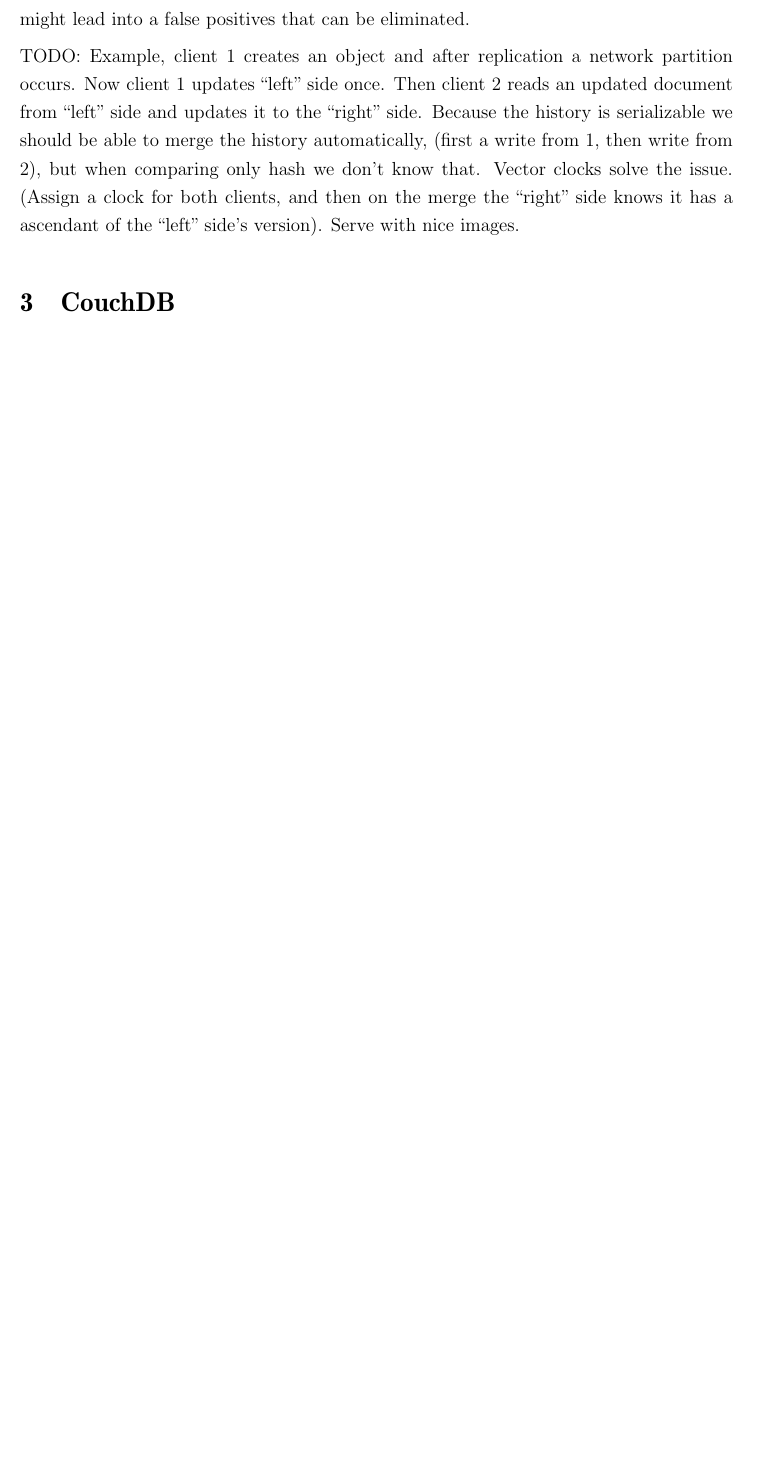
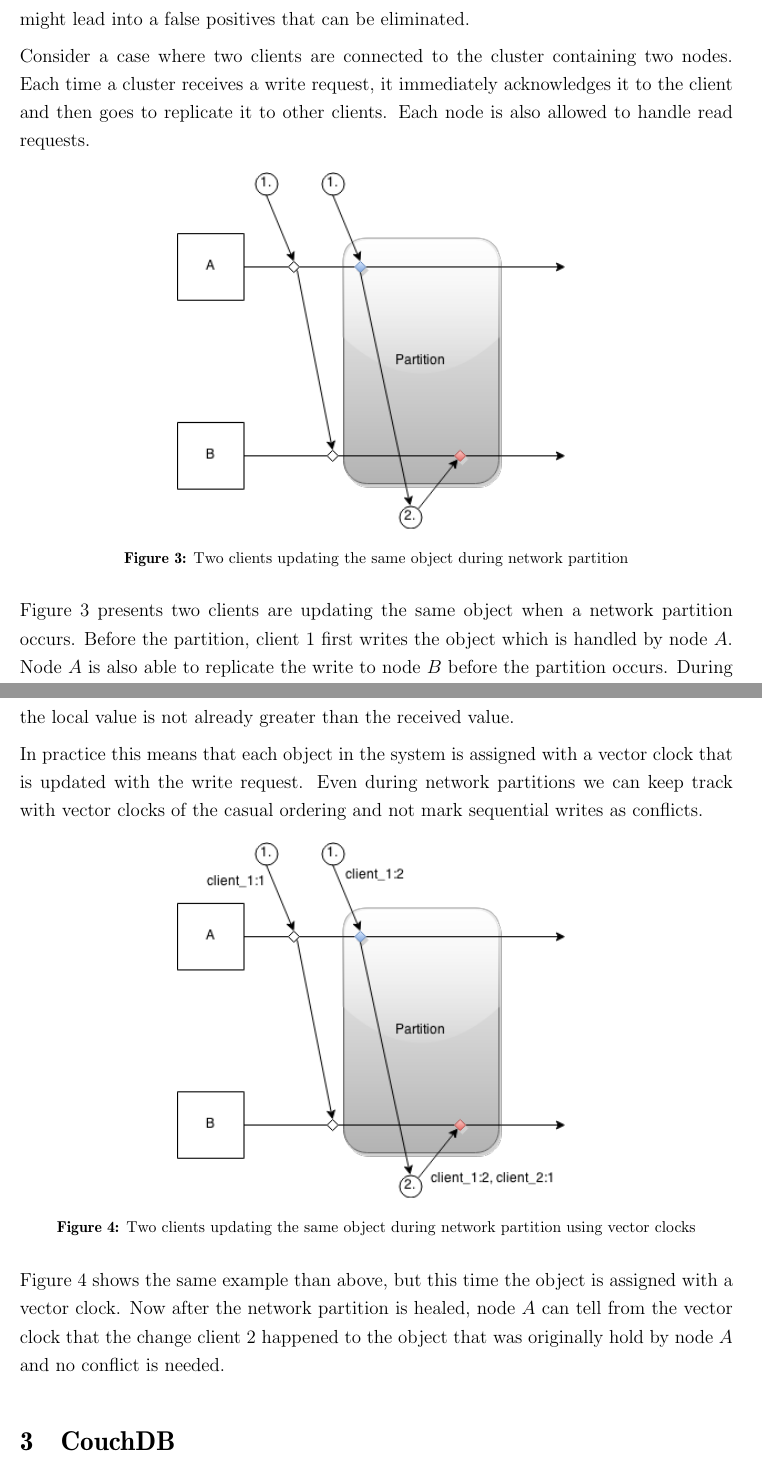
Before and after one commit to OsQu/couchdb-test, a LaTeX document (report/main.tex, which reads report/sections/architecture.tex): part of page 9 of 14 before the commit and two parts of pages 9 and 10 of 16 after it, the two joined at a grey line, cut so that both start at the same text, the shorter picture padded with empty space. Compiled offline with pdfLaTeX.

Commit message:
Finish architecture

```diff
--- a/report/sections/architecture.tex
+++ b/report/sections/architecture.tex
@@ -181,11 +181,19 @@
 and check whether they differ. However this approach might lead into a false
 positives that can be eliminated.
 
-TODO: Example, client 1 creates an object and after replication a network
-partition occurs. Now client 1 updates ``left'' side once. Then client 2 reads
-an updated document from ``left'' side and updates it to the ``right'' side.
-Because the history is serializable we should be able to merge the history
-automatically, (first a write from 1, then write from 2), but when comparing
-only hash we don't know that. Vector clocks solve the issue. (Assign a clock for
-both clients, and then on the merge the ``right'' side knows it has a ascendant
-of the ``left'' side's version). Serve with nice images.
+Consider a case where two clients are connected to the cluster containing two
+nodes. Each time a cluster receives a write request, it immediately acknowledges
+it to the client and then goes to replicate it to other clients. Each node is
+also allowed to handle read requests.
+
+\begin{figure}[h!]
+  \centering
+    \includegraphics[scale=0.7]{pictures/apexample.png}
+  \caption{Two clients updating the same object during network partition}
+\label{ap-example}
+\end{figure}
+
+Figure~\ref{ap-example} presents two clients are updating the same object when a
+network partition occurs.  Before the partition, client \(1\) first writes the
+object which is handled by node \(A\). Node \(A\) is also able to replicate the
+write to node \(B\) before the partition occurs. During the partition, client
@@ -191,0 +218,21 @@
+the value received, but only if the local value is not already greater than the
+received value.
+
+In practice this means that each object in the system is assigned with a vector
+clock that is updated with the write request. Even during network partitions we
+can keep track with vector clocks of the casual ordering and not mark sequential
+writes as conflicts.
+
+\begin{figure}[h!]
+  \centering
+    \includegraphics[scale=0.7]{pictures/apexample_clocks.png}
+  \caption{Two clients updating the same object during network partition using
+  vector clocks}
+\label{ap-example-clocks}
+\end{figure}
+
+Figure~\ref{ap-example-clocks} shows the same example than above, but this time
+the object is assigned with a vector clock. Now after the network partition is
+healed, node \(A\) can tell from the vector clock that the change client \(2\)
+happened to the object that was originally hold by node \(A\) and no conflict is
+needed.
```
Also changed, not shown: report/pictures/apexample.png (added), report/pictures/apexample_clocks.png (added), report/sections/architecture.tex (18 more changed lines).
